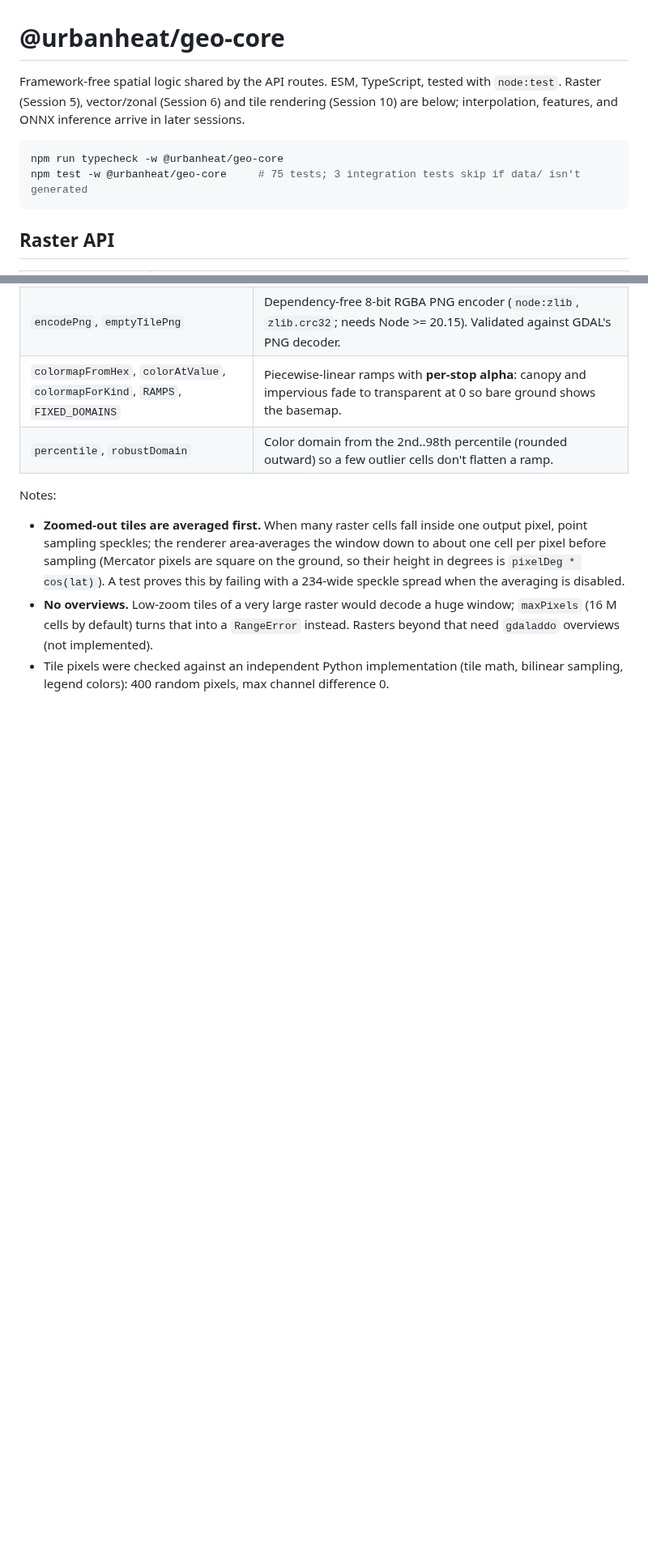
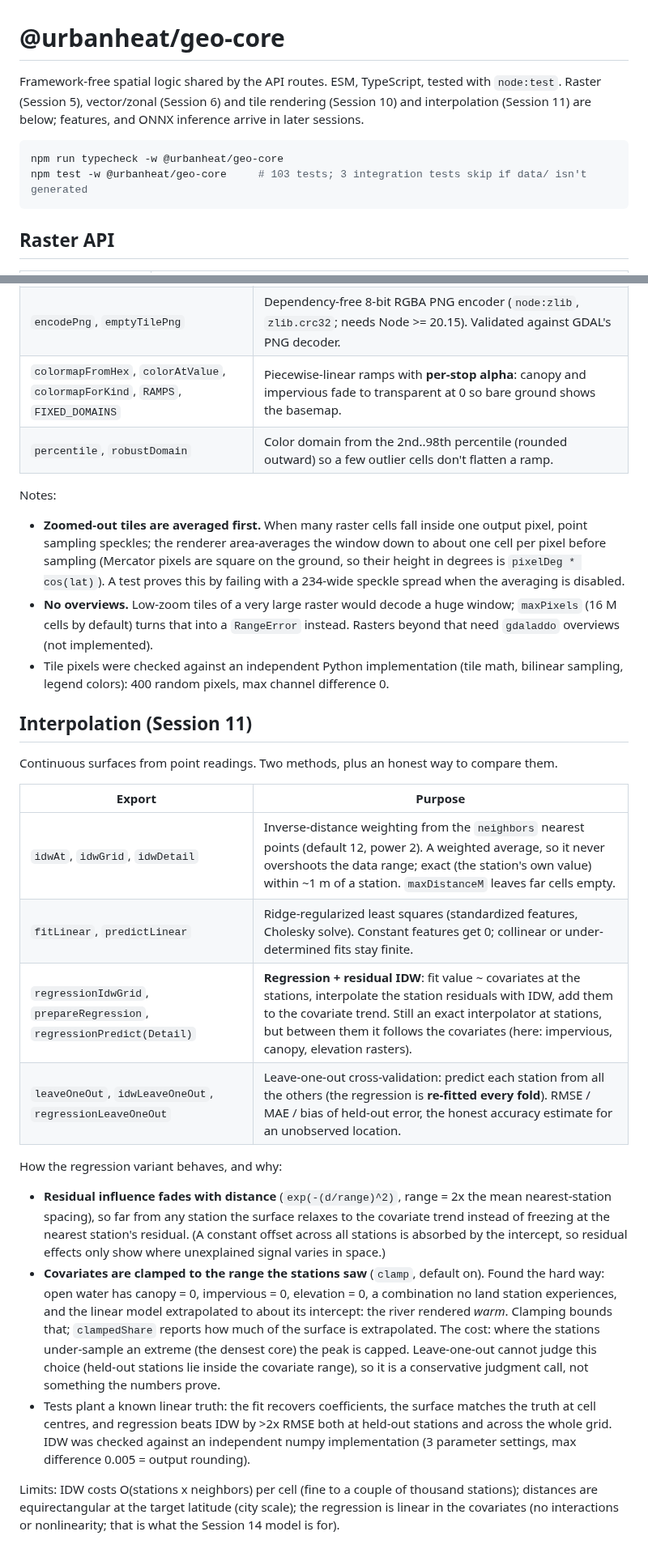
Before and after one commit to sadiq-1698/UrbanHeat.AI, a Markdown page: packages/geo-core/README.md, 2 parts joined by grey strips. Shown at 81% size. Rendered like a GitHub page; blank space fills up the shorter version.

Commit message:
Document interpolation with a method comparison figure, live-data tests; mark Session 11 done
Co-Authored-By: Claude Sonnet 5.5 <noreply@anthropic.com>

````diff
--- a/packages/geo-core/README.md
+++ b/packages/geo-core/README.md
@@ -1,12 +1,12 @@
 # @urbanheat/geo-core
 
 Framework-free spatial logic shared by the API routes. ESM, TypeScript, tested
-with `node:test`. Raster (Session 5), vector/zonal (Session 6) and tile rendering (Session 10) are
-below; interpolation, features, and ONNX inference arrive in later sessions.
+with `node:test`. Raster (Session 5), vector/zonal (Session 6) and tile rendering (Session 10) and interpolation (Session 11) are
+below; features, and ONNX inference arrive in later sessions.
 
 ```bash
 npm run typecheck -w @urbanheat/geo-core
-npm test -w @urbanheat/geo-core     # 75 tests; 3 integration tests skip if data/ isn't generated
+npm test -w @urbanheat/geo-core     # 103 tests; 3 integration tests skip if data/ isn't generated
 ```
 
 ## Raster API
@@ -109,3 +109,29 @@ Notes:
   default) turns that into a `RangeError` instead. Rasters beyond that need `gdaladdo` overviews (not implemented).
 - Tile pixels were checked against an independent Python implementation (tile math, bilinear sampling, legend
   colors): 400 random pixels, max channel difference 0.
+
+## Interpolation (Session 11)
+
+Continuous surfaces from point readings. Two methods, plus an honest way to compare them.
+
+| Export | Purpose |
+|---|---|
+| `idwAt`, `idwGrid`, `idwDetail` | Inverse-distance weighting from the `neighbors` nearest points (default 12, power 2). A weighted average, so it never overshoots the data range; exact (the station's own value) within ~1 m of a station. `maxDistanceM` leaves far cells empty. |
+| `fitLinear`, `predictLinear` | Ridge-regularized least squares (standardized features, Cholesky solve). Constant features get 0; collinear or under-determined fits stay finite. |
+| `regressionIdwGrid`, `prepareRegression`, `regressionPredict(Detail)` | **Regression + residual IDW**: fit value ~ covariates at the stations, interpolate the station residuals with IDW, add them to the covariate trend. Still an exact interpolator at stations, but between them it follows the covariates (here: impervious, canopy, elevation rasters). |
+| `leaveOneOut`, `idwLeaveOneOut`, `regressionLeaveOneOut` | Leave-one-out cross-validation: predict each station from all the others (the regression is **re-fitted every fold**). RMSE / MAE / bias of held-out error, the honest accuracy estimate for an unobserved location. |
+
+How the regression variant behaves, and why:
+
+- **Residual influence fades with distance** (`exp(-(d/range)^2)`, range = 2x the mean nearest-station spacing), so far from any station
+  the surface relaxes to the covariate trend instead of freezing at the nearest station's residual. (A constant offset across all stations is
+  absorbed by the intercept, so residual effects only show where unexplained signal varies in space.)
+- **Covariates are clamped to the range the stations saw** (`clamp`, default on). Found the hard way: open water has canopy = 0, impervious = 0, elevation = 0,
+  a combination no land station experiences, and the linear model extrapolated to about its intercept: the river rendered *warm*. Clamping bounds that;
+  `clampedShare` reports how much of the surface is extrapolated. The cost: where the stations under-sample an extreme (the densest core) the peak is capped.
+  Leave-one-out cannot judge this choice (held-out stations lie inside the covariate range), so it is a conservative judgment call, not something the numbers prove.
+- Tests plant a known linear truth: the fit recovers coefficients, the surface matches the truth at cell centres, and regression beats IDW by >2x RMSE both at
+  held-out stations and across the whole grid. IDW was checked against an independent numpy implementation (3 parameter settings, max difference 0.005 = output rounding).
+
+Limits: IDW costs O(stations x neighbors) per cell (fine to a couple of thousand stations); distances are equirectangular at the target latitude
+(city scale); the regression is linear in the covariates (no interactions or nonlinearity; that is what the Session 14 model is for).
````
Also changed, not shown: README.md (+2 -1 lines), apps/web/README.md (+28 -1 lines), docs/screenshots/session-11-interpolation.png (added), 1 other file.
